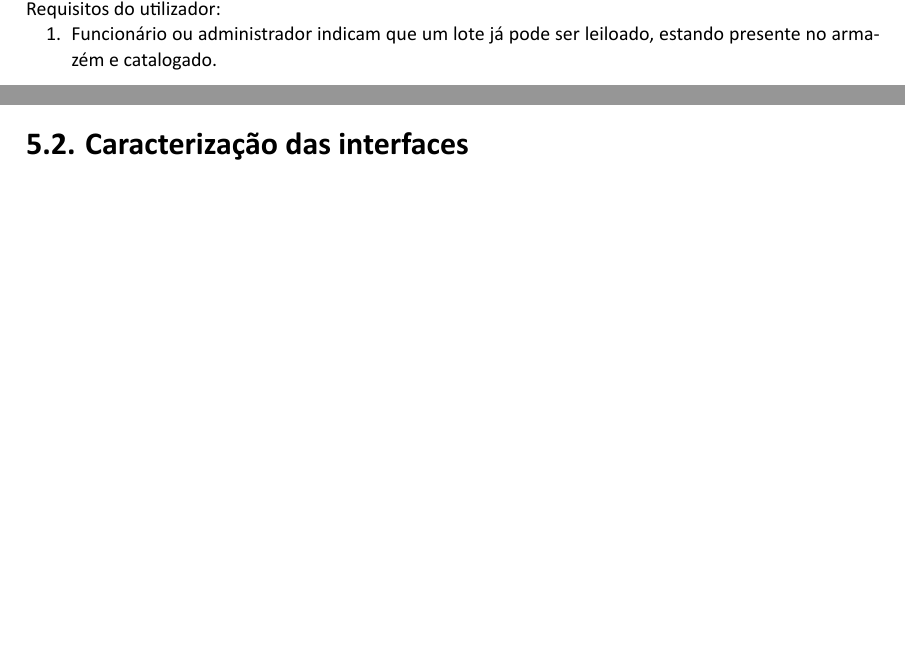
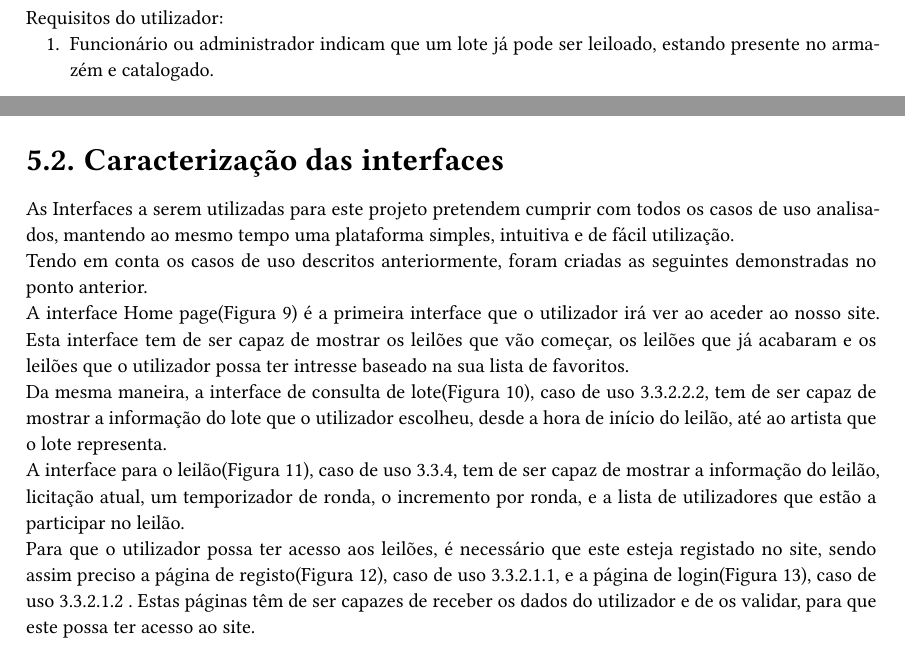
Before and after one commit to rodrigo72/LI4, a Typst document (Relatório/main.typ): two parts of pages 17 and 32 of 36 before the commit and two parts of pages 17 and 34 of 38 after it, joined at a grey line, cut at the place of the change, the shorter picture padded with empty space. The pictures show the PDF file Relatório/main.pdf that the author committed with the source.

Commit message:
interfaces +/-

```diff
--- a/Relatório/main.typ
+++ b/Relatório/main.typ
@@ -1105,3 +1105,17 @@ Por fim, o leilão tem uma data de início, e uma fila de espera com uma determi
 
 == Estrutura geral das interfaces do sistema
 
+#figure(
+  caption: "Interface Home page",
+  kind: image,
+  image("images/homelogin.png", width: 90%)
+)
+
+#figure(
+  caption: "Interface de consulta de lote",
+  kind: image,
+  image("images/lote.png", width: 90%)
+)
+
+#figure(
+  caption: "Interface para o leilão",
@@ -1108,4 +1140,11 @@ Por fim, o leilão tem uma data de início, e uma fila de espera com uma determi
 == Caracterização das interfaces
+As Interfaces a serem utilizadas para este projeto pretendem cumprir com todos os casos de uso analisados, mantendo ao mesmo tempo uma plataforma simples, intuitiva e de fácil utilização.\
+Tendo em conta os casos de uso descritos anteriormente, foram criadas as seguintes demonstradas no ponto anterior.\
+A interface Home page(Figura 9) é a primeira interface que o utilizador irá ver ao aceder ao nosso site. Esta interface tem de ser capaz de mostrar os leilões que vão começar, os leilões que já acabaram e os leilões que o utilizador possa ter intresse baseado na sua lista de favoritos.\
+Da mesma maneira, a interface de consulta de lote(Figura 10), caso de uso 3.3.2.2.2, tem de ser capaz de mostrar a informação do lote que o utilizador escolheu, desde a hora de início do leilão, até ao artista que o lote representa.\
+A interface para o leilão(Figura 11), caso de uso 3.3.4, tem de ser capaz de mostrar a informação do leilão, licitação atual, um temporizador de ronda, o incremento por ronda, e a lista de utilizadores que estão a participar no leilão.\
+Para  que o utilizador possa ter acesso aos leilões, é necessário que este esteja registado no site, sendo assim preciso a página de registo(Figura 12), caso de uso 3.3.2.1.1, e a página de login(Figura 13), caso de uso 3.3.2.1.2 .
+Estas páginas têm de ser capazes de receber os dados do utilizador e de os validar, para que este possa ter acesso ao site.\
 
 
 = Conclusões e Trabalho Futuro
```
Also changed, not shown: Relatório/images/auction.png (added), Relatório/images/home.png (added), Relatório/images/homelogin.png (added), Relatório/images/login.png (added), Relatório/images/lote.png (added), Relatório/images/register.png (added), Relatório/main.pdf, Relatório/main.typ (18 more changed lines).
